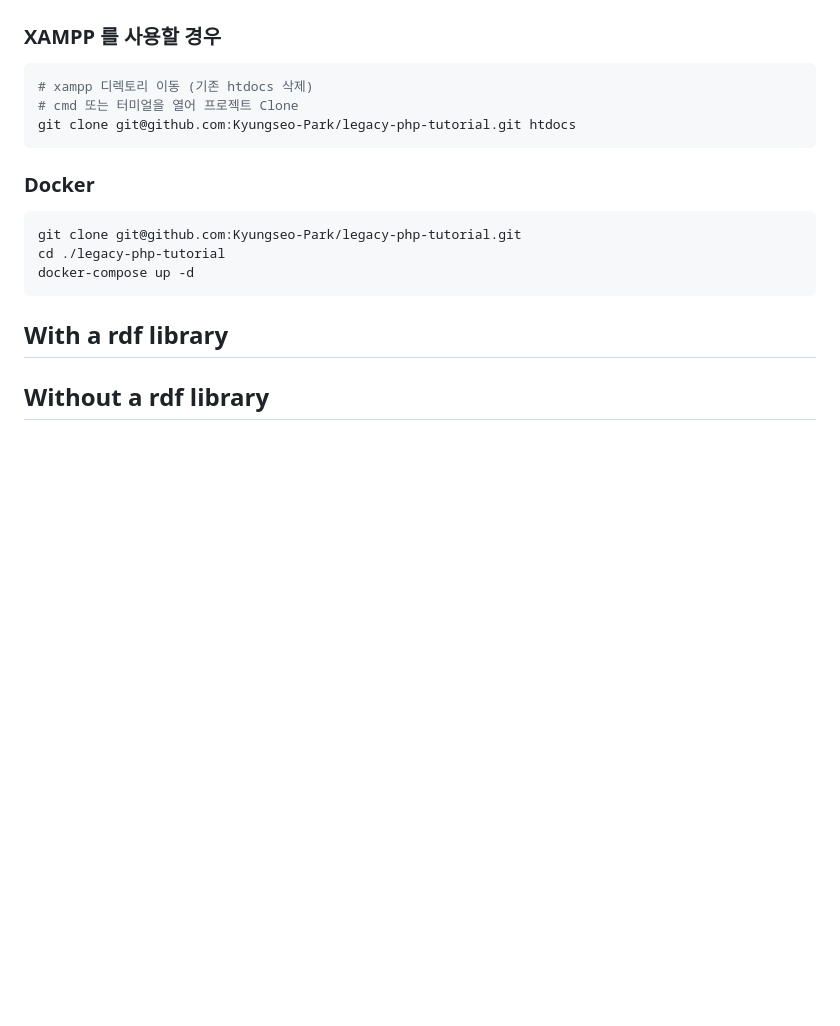
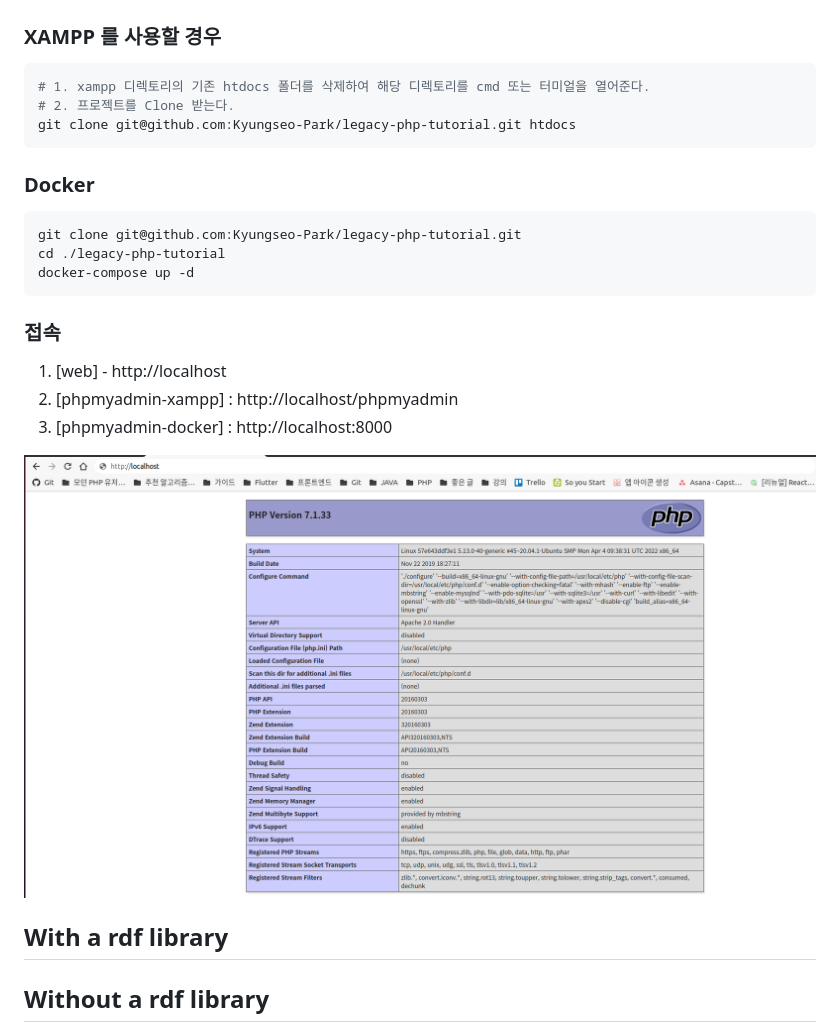
Before and after one commit to Kyungseo-Park/legacy-php-tutorial, a Markdown page: README.md, the part around the change. GitHub-like rendering; pictures changed too: git-image/localhost.png (added); blank space fills up the shorter version.

Commit message:
chore(README): update 실행 이미지  추가

````diff
--- a/README.md
+++ b/README.md
@@ -46,8 +46,8 @@ GITFORK : https://git-fork.com/
 ## 설치
 ### XAMPP 를 사용할 경우
 ```bash
-# xampp 디렉토리 이동 (기존 htdocs 삭제)
-# cmd 또는 터미얼을 열어 프로젝트 Clone
+# 1. xampp 디렉토리의 기존 htdocs 폴더를 삭제하여 해당 디렉토리를 cmd 또는 터미얼을 열어준다.
+# 2. 프로젝트를 Clone 받는다.
 git clone git@github.com:Kyungseo-Park/legacy-php-tutorial.git htdocs
 ```
 ### Docker
@@ -57,7 +57,11 @@ cd ./legacy-php-tutorial
 docker-compose up -d
 ```
 
-
+### 접속
+1. [web] - http://localhost
+2. [phpmyadmin-xampp] : http://localhost/phpmyadmin
+2. [phpmyadmin-docker] : http://localhost:8000
+<img src="./git-image/localhost.png" />
 
 ## With a rdf library
 
````
Also changed, not shown: 1 other file.
